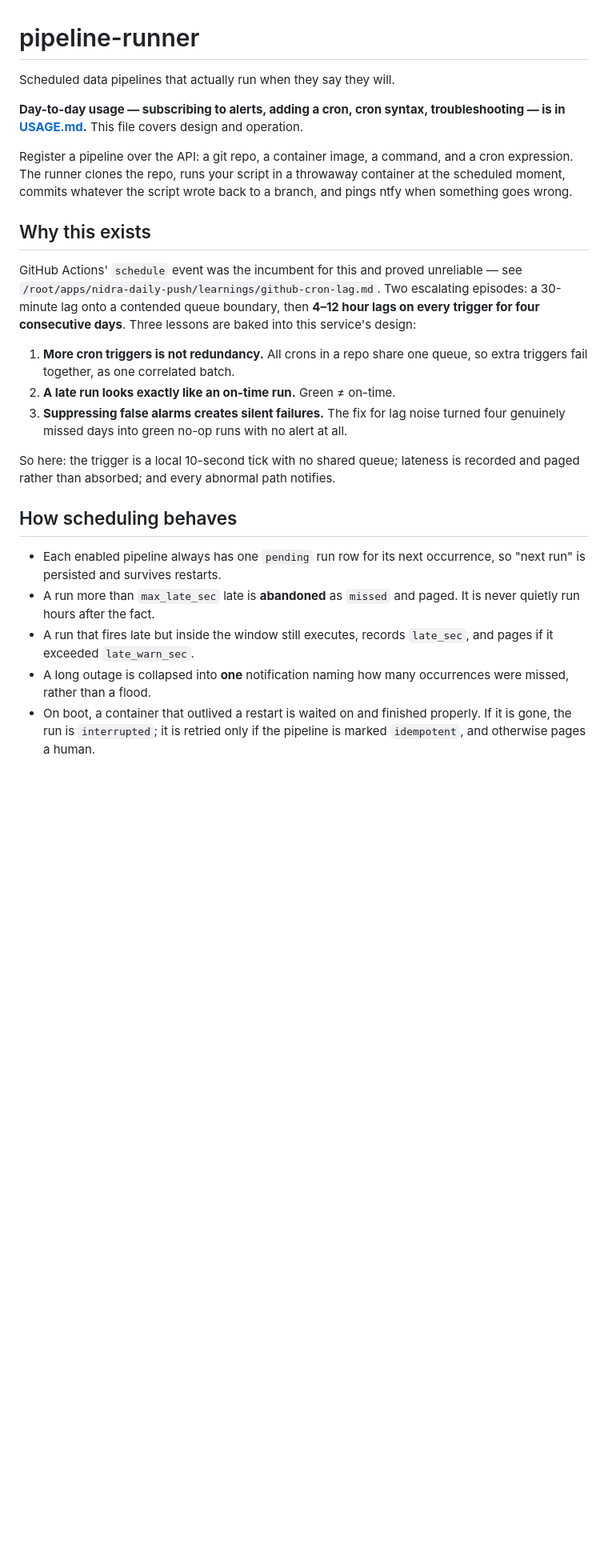
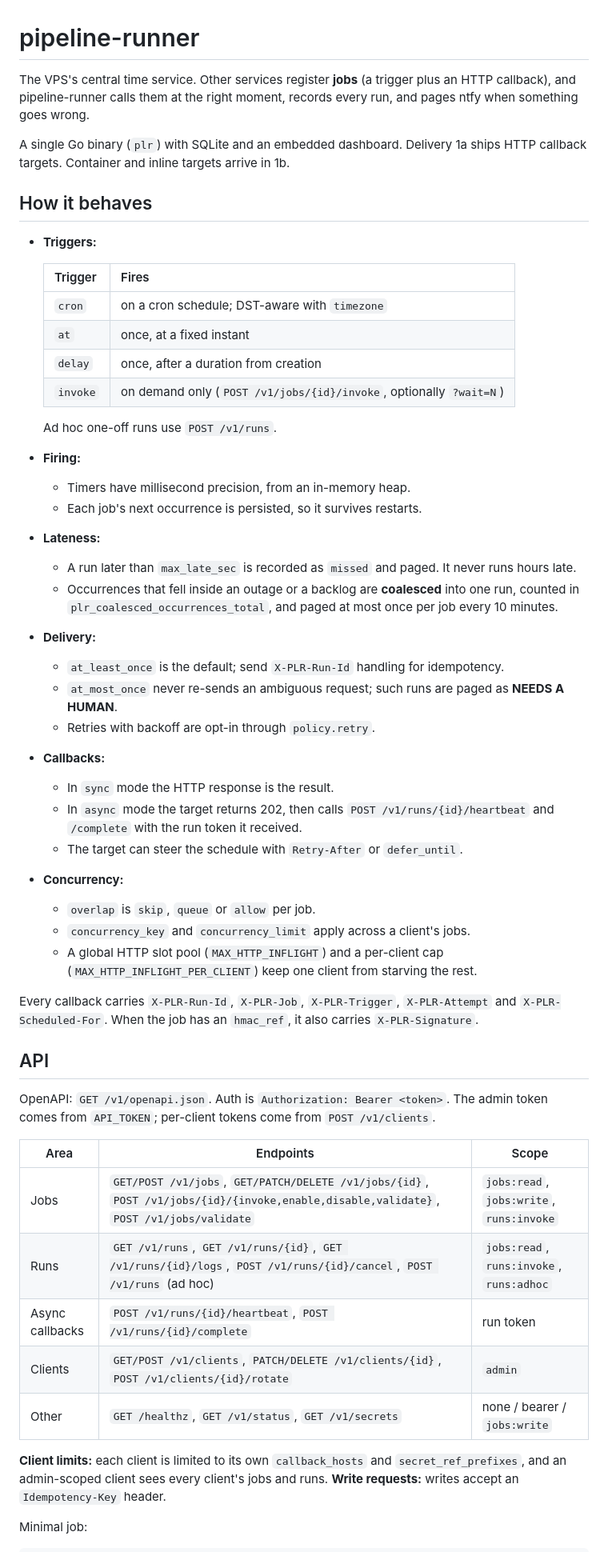
Before and after one commit to sarvinshrivastava/pipeline-runner, a Markdown page: README.md, the part around one of its changes. Shown at 80% size. Drawn GitHub-style; blank space fills up the shorter version.

```diff
--- a/README.md
+++ b/README.md
@@ -1,43 +1,55 @@
 # pipeline-runner
 
-Scheduled data pipelines that actually run when they say they will.
+The VPS's central time service. Other services register **jobs** (a trigger plus an HTTP callback), and pipeline-runner calls them at the right moment, records every run, and pages ntfy when something goes wrong.
 
-**Day-to-day usage — subscribing to alerts, adding a cron, cron syntax,
-troubleshooting — is in [USAGE.md](USAGE.md).** This file covers design and
-operation.
+A single Go binary (`plr`) with SQLite and an embedded dashboard. Delivery 1a ships HTTP callback targets. Container and inline targets arrive in 1b.
 
-Register a pipeline over the API: a git repo, a container image, a command, and
-a cron expression. The runner clones the repo, runs your script in a throwaway
-container at the scheduled moment, commits whatever the script wrote back to a
-branch, and pings ntfy when something goes wrong.
+## How it behaves
 
-## Why this exists
+- **Triggers:**
 
-GitHub Actions' `schedule` event was the incumbent for this and proved
-unreliable — see `/root/apps/nidra-daily-push/learnings/github-cron-lag.md`.
-Two escalating episodes: a 30-minute lag onto a contended queue boundary, then
-**4–12 hour lags on every trigger for four consecutive days**. Three lessons are
-baked into this service's design:
+  | Trigger | Fires |
+  |---|---|
+  | `cron` | on a cron schedule; DST-aware with `timezone` |
+  | `at` | once, at a fixed instant |
+  | `delay` | once, after a duration from creation |
+  | `invoke` | on demand only (`POST /v1/jobs/{id}/invoke`, optionally `?wait=N`) |
 
-1. **More cron triggers is not redundancy.** All crons in a repo share one
-   queue, so extra triggers fail together, as one correlated batch.
-2. **A late run looks exactly like an on-time run.** Green ≠ on-time.
-3. **Suppressing false alarms creates silent failures.** The fix for lag noise
-   turned four genuinely missed days into green no-op runs with no alert at all.
+  Ad hoc one-off runs use `POST /v1/runs`.
+- **Firing:**
+  - Timers have millisecond precision, from an in-memory heap.
+  - Each job's next occurrence is persisted, so it survives restarts.
+- **Lateness:**
+  - A run later than `max_late_sec` is recorded as `missed` and paged. It never runs hours late.
+  - Occurrences that fell inside an outage or a backlog are **coalesced** into one run, counted in `plr_coalesced_occurrences_total`, and paged at most once per job every 10 minutes.
+- **Delivery:**
+  - `at_least_once` is the default; send `X-PLR-Run-Id` handling for idempotency.
+  - `at_most_once` never re-sends an ambiguous request; such runs are paged as **NEEDS A HUMAN**.
+  - Retries with backoff are opt-in through `policy.retry`.
+- **Callbacks:**
+  - In `sync` mode the HTTP response is the result.
+  - In `async` mode the target returns 202, then calls `POST /v1/runs/{id}/heartbeat` and `/complete` with the run token it received.
+  - The target can steer the schedule with `Retry-After` or `defer_until`.
+- **Concurrency:**
+  - `overlap` is `skip`, `queue` or `allow` per job.
+  - `concurrency_key` and `concurrency_limit` apply across a client's jobs.
+  - A global HTTP slot pool (`MAX_HTTP_INFLIGHT`) and a per-client cap (`MAX_HTTP_INFLIGHT_PER_CLIENT`) keep one client from starving the rest.
 
-So here: the trigger is a local 10-second tick with no shared queue; lateness is
-recorded and paged rather than absorbed; and every abnormal path notifies.
+Every callback carries `X-PLR-Run-Id`, `X-PLR-Job`, `X-PLR-Trigger`, `X-PLR-Attempt` and `X-PLR-Scheduled-For`. When the job has an `hmac_ref`, it also carries `X-PLR-Signature`.
 
-## How scheduling behaves
+## API
 
-- Each enabled pipeline always has one `pending` run row for its next
-  occurrence, so "next run" is persisted and survives restarts.
-- A run more than `max_late_sec` late is **abandoned** as `missed` and paged.
-  It is never quietly run hours after the fact.
-- A run that fires late but inside the window still executes, records
-  `late_sec`, and pages if it exceeded `late_warn_sec`.
-- A long outage is collapsed into **one** notification naming how many
-  occurrences were missed, rather than a flood.
-- On boot, a container that outlived a restart is waited on and finished
-  properly. If it is gone, the run is `interrupted`; it is retried only if the
-  pipeline is marked `idempotent`, and otherwise pages a human.
+OpenAPI: `GET /v1/openapi.json`. Auth is `Authorization: Bearer <token>`. The admin token comes from `API_TOKEN`; per-client tokens come from `POST /v1/clients`.
+
+| Area | Endpoints | Scope |
+|---|---|---|
+| Jobs | `GET/POST /v1/jobs`, `GET/PATCH/DELETE /v1/jobs/{id}`, `POST /v1/jobs/{id}/{invoke,enable,disable,validate}`, `POST /v1/jobs/validate` | `jobs:read`, `jobs:write`, `runs:invoke` |
+| Runs | `GET /v1/runs`, `GET /v1/runs/{id}`, `GET /v1/runs/{id}/logs`, `POST /v1/runs/{id}/cancel`, `POST /v1/runs` (ad hoc) | `jobs:read`, `runs:invoke`, `runs:adhoc` |
+| Async callbacks | `POST /v1/runs/{id}/heartbeat`, `POST /v1/runs/{id}/complete` | run token |
+| Clients | `GET/POST /v1/clients`, `PATCH/DELETE /v1/clients/{id}`, `POST /v1/clients/{id}/rotate` | `admin` |
+| Other | `GET /healthz`, `GET /v1/status`, `GET /v1/secrets` | none / bearer / `jobs:write` |
+
+**Client limits:** each client is limited to its own `callback_hosts` and `secret_ref_prefixes`, and an admin-scoped client sees every client's jobs and runs. **Write requests:** writes accept an `Idempotency-Key` header.
+
+Minimal job:
+
```
Also changed, not shown: other parts of README.md (+56 -156 lines).
